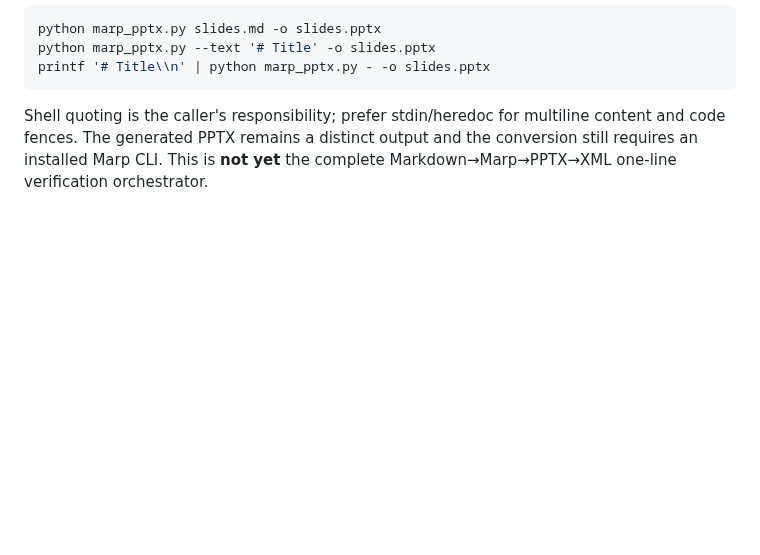
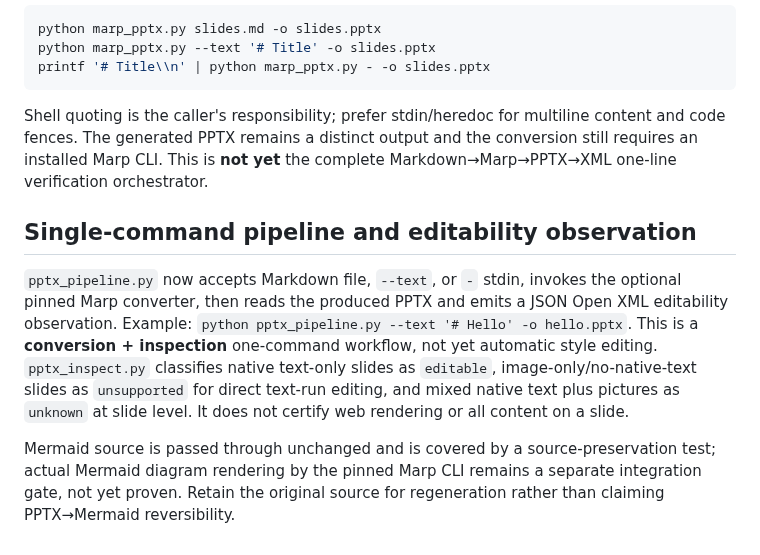
Before and after one commit to myon-bioinformatics/Ironmate, a Markdown page: docs/pptx-cli-prototype.md, the part around the change. Drawn GitHub-style; blank space fills up the shorter version.

Commit message:
Document integrated Marp and Open XML one-command inspection and Mermaid limitations

````diff
--- a/docs/pptx-cli-prototype.md
+++ b/docs/pptx-cli-prototype.md
@@ -226,3 +226,10 @@ printf '# Title\\n' | python marp_pptx.py - -o slides.pptx
 ```
 
 Shell quoting is the caller's responsibility; prefer stdin/heredoc for multiline content and code fences. The generated PPTX remains a distinct output and the conversion still requires an installed Marp CLI. This is **not yet** the complete Markdown→Marp→PPTX→XML one-line verification orchestrator.
+
+
+## Single-command pipeline and editability observation
+
+`pptx_pipeline.py` now accepts Markdown file, `--text`, or `-` stdin, invokes the optional pinned Marp converter, then reads the produced PPTX and emits a JSON Open XML editability observation. Example: `python pptx_pipeline.py --text '# Hello' -o hello.pptx`. This is a **conversion + inspection** one-command workflow, not yet automatic style editing. `pptx_inspect.py` classifies native text-only slides as `editable`, image-only/no-native-text slides as `unsupported` for direct text-run editing, and mixed native text plus pictures as `unknown` at slide level. It does not certify web rendering or all content on a slide.
+
+Mermaid source is passed through unchanged and is covered by a source-preservation test; actual Mermaid diagram rendering by the pinned Marp CLI remains a separate integration gate, not yet proven. Retain the original source for regeneration rather than claiming PPTX→Mermaid reversibility.
````
